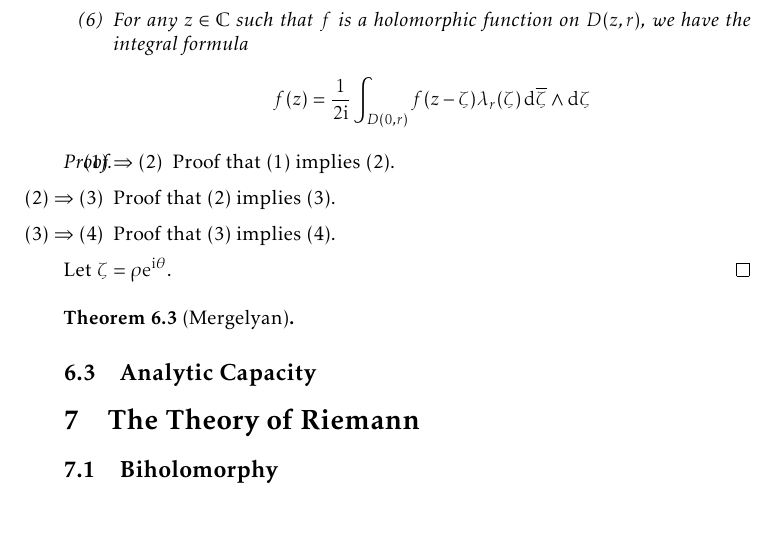
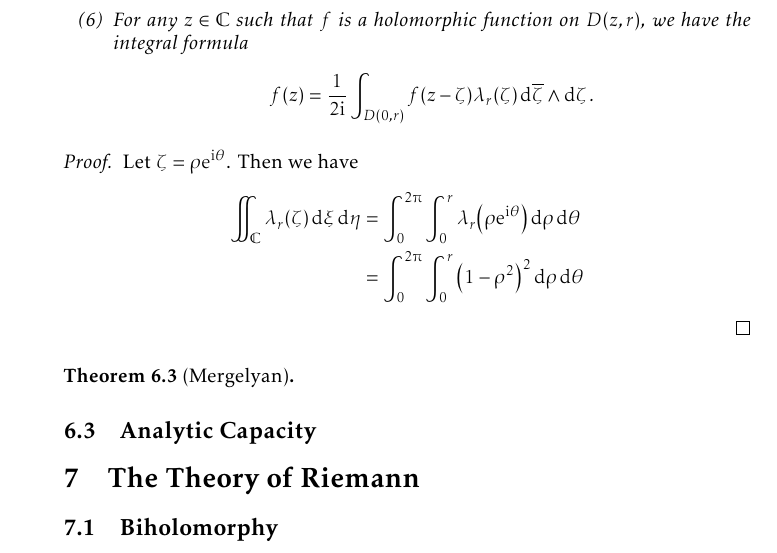
Before and after one commit to slipperking/complex-analysis-latex, a LaTeX document (main.tex): part of page 148 of 185, cut so that both start at the same text, the shorter picture padded with empty space. Compiled offline with pdfLaTeX.

Commit message:
overleaf_to_git (Thu Sep 11 23:26:34 2025 -0700): update main.tex from r21326 to r21332

```diff
--- a/main.tex
+++ b/main.tex
@@ -3414,2 +3409,0 @@ As we have previously seen, there is a prevalent notion in complex analysis that
-        \item \(\abs{\grad{\lambda_r}}\leq\frac4{r^3}\), where \(\grad=\qty(\pdv{}{x},\pdv{}{y})\) denotes the vector differential operator.
-        \item For any \(z\in\mathbb{C}\) such that \(f\) is a holomorphic function on \(D(z,r)\), we have the integral formula \[f(z)=\frac{1}{2\ii}\int_{D(0,r)}f(z-\zeta)\lambda_r(\zeta)\dd{\overline{\zeta}}\wedge\ddzeta\]
@@ -3416,12 +3415,12 @@ As we have previously seen, there is a prevalent notion in complex analysis that
+        \item\label{itm:diracdeltaapproximation_integralformula} For any \(z\in\mathbb{C}\) such that \(f\) is a holomorphic function on \(D(z,r)\), we have the integral formula \[f(z)=\frac{1}{2\ii}\int_{D(0,r)}f(z-\zeta)\lambda_r(\zeta)\dd{\overline{\zeta}}\wedge\ddzeta.\]
     \end{enumerate}
 \end{lemma}
 \begin{proof}
-    \begin{enumerate}
-        \item[(1) $\Rightarrow$ (2)] Proof that (1) implies (2).
-        \item[(2) $\Rightarrow$ (3)] Proof that (2) implies (3).
-        \item[(3) $\Rightarrow$ (4)] Proof that (3) implies (4).
-    \end{enumerate}
-    Let \(\zeta=\rho\ee^{\ii\theta}\).
+    Let \(\zeta=\rho\ee^{\ii\theta}\). Then we have
+    \begin{align*}
+        \iint_{\mathbb{C}}\lambda_r(\zeta)\dd{\xi}\dd{\eta}&=\int_{0}^{2\piup}\int_0^r \lambda_r\qty(\rho\ee^{\ii\theta})\dd{\rho}\dd{\theta}\\
+        &=\int_{0}^{2\piup}\int_0^r\qty(1-\rho^2)^2\dd{\rho}\dd{\theta}
+    \end{align*}
 \end{proof}
 \begin{theorem}[Mergelyan]\label{thm:mergelyan}
 
```
Also changed, not shown: main.tex (9 more changed lines).
